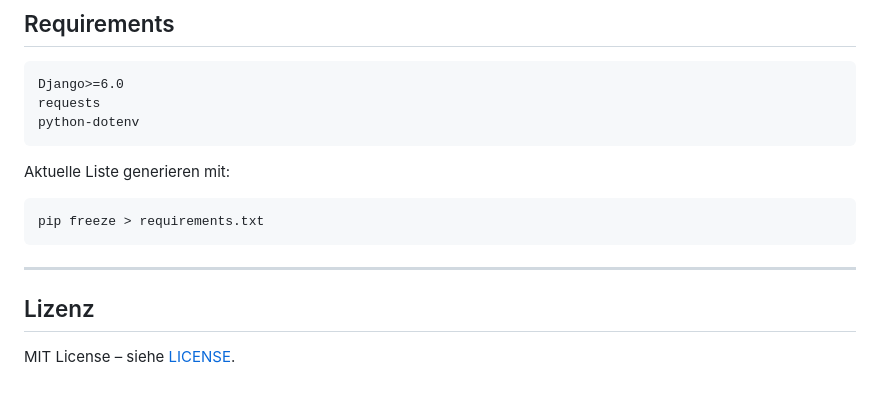
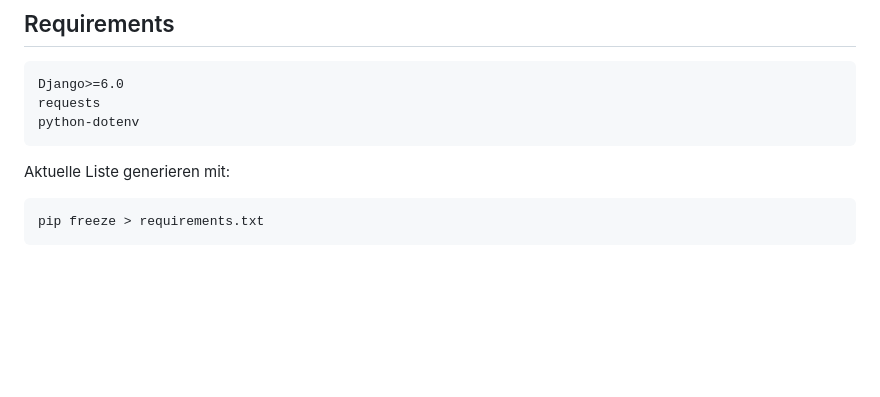
Before and after one commit to Thondorin/Weatherapp, a Markdown page: README.md, the part around the change. Rendered like a GitHub page; blank space fills up the shorter version.

````diff
--- a/README.md
+++ b/README.md
@@ -283,9 +283,3 @@ Aktuelle Liste generieren mit:
 ```bash
 pip freeze > requirements.txt
 ```
-
----
-
-## Lizenz
-
-MIT License – siehe [LICENSE](LICENSE).
````
